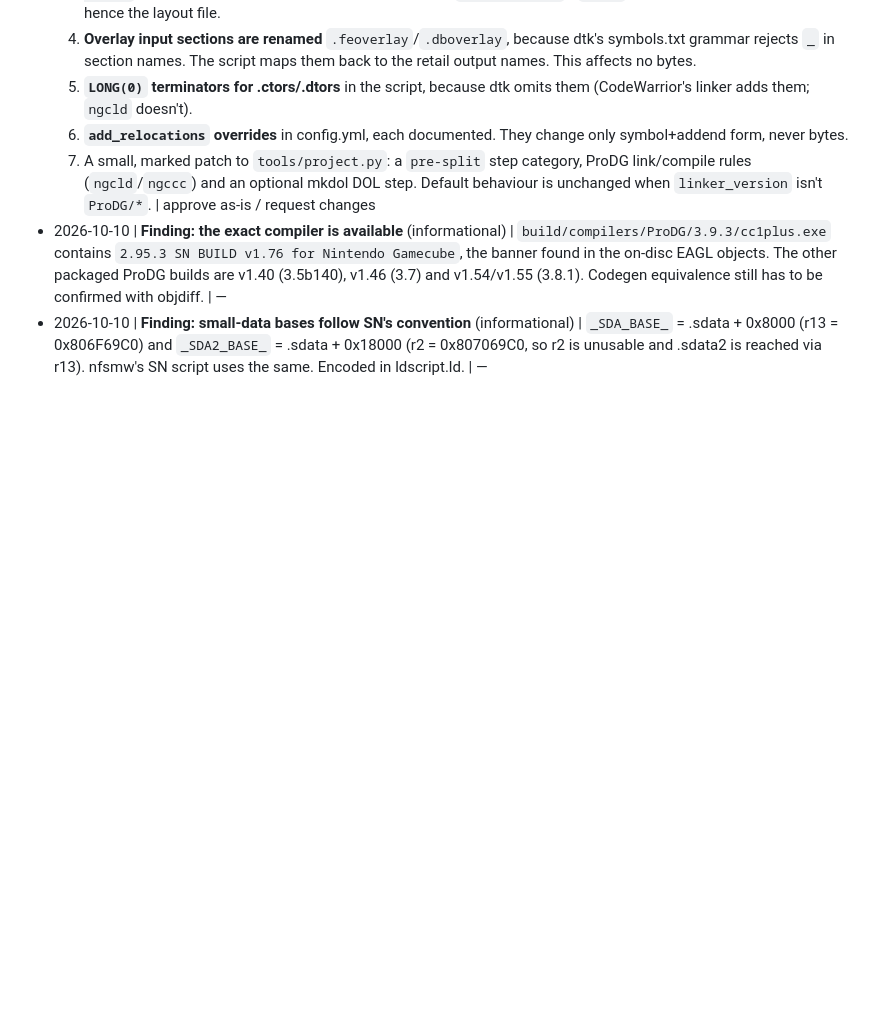
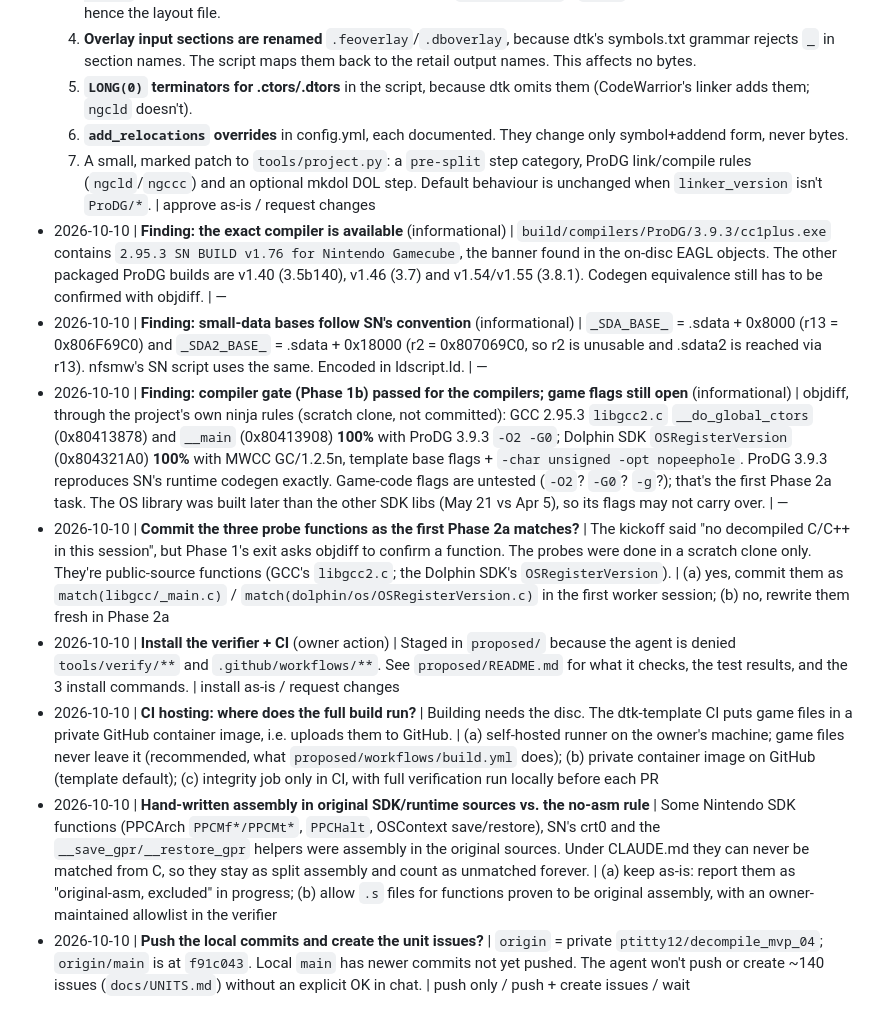
Before and after one commit to ptitty12/decompile_mvp_04, a Markdown page: docs/DECISIONS.md, the part around the change. Rendered like a GitHub page; blank space fills up the shorter version.

Commit message:
docs: Phase 1 findings and open questions for owner
Compiler gate result (probes 100% in objdiff), plus questions on: committing
the probes, installing the staged verifier/CI, CI hosting, original-asm SDK
functions vs the no-asm rule, and pushing/creating unit issues.

Co-Authored-By: Claude Opus 5.5 <noreply@anthropic.com>

```diff
--- a/docs/DECISIONS.md
+++ b/docs/DECISIONS.md
@@ -25,3 +25,9 @@ Agents may propose entries under "Open questions"; only the owner moves them to
   | approve as-is / request changes
 - 2026-10-10 | **Finding: the exact compiler is available** (informational) | `build/compilers/ProDG/3.9.3/cc1plus.exe` contains `2.95.3 SN BUILD v1.76 for Nintendo Gamecube`, the banner found in the on-disc EAGL objects. The other packaged ProDG builds are v1.40 (3.5b140), v1.46 (3.7) and v1.54/v1.55 (3.8.1). Codegen equivalence still has to be confirmed with objdiff. | —
 - 2026-10-10 | **Finding: small-data bases follow SN's convention** (informational) | `_SDA_BASE_` = .sdata + 0x8000 (r13 = 0x806F69C0) and `_SDA2_BASE_` = .sdata + 0x18000 (r2 = 0x807069C0, so r2 is unusable and .sdata2 is reached via r13). nfsmw's SN script uses the same. Encoded in ldscript.ld. | —
+- 2026-10-10 | **Finding: compiler gate (Phase 1b) passed for the compilers; game flags still open** (informational) | objdiff, through the project's own ninja rules (scratch clone, not committed): GCC 2.95.3 `libgcc2.c` `__do_global_ctors` (0x80413878) and `__main` (0x80413908) **100%** with ProDG 3.9.3 `-O2 -G0`; Dolphin SDK `OSRegisterVersion` (0x804321A0) **100%** with MWCC GC/1.2.5n, template base flags + `-char unsigned -opt nopeephole`. ProDG 3.9.3 reproduces SN's runtime codegen exactly. Game-code flags are untested (`-O2`? `-G0`? `-g`?); that's the first Phase 2a task. The OS library was built later than the other SDK libs (May 21 vs Apr 5), so its flags may not carry over. | —
+- 2026-10-10 | **Commit the three probe functions as the first Phase 2a matches?** | The kickoff said "no decompiled C/C++ in this session", but Phase 1's exit asks objdiff to confirm a function. The probes were done in a scratch clone only. They're public-source functions (GCC's `libgcc2.c`; the Dolphin SDK's `OSRegisterVersion`). | (a) yes, commit them as `match(libgcc/_main.c)` / `match(dolphin/os/OSRegisterVersion.c)` in the first worker session; (b) no, rewrite them fresh in Phase 2a
+- 2026-10-10 | **Install the verifier + CI** (owner action) | Staged in `proposed/` because the agent is denied `tools/verify/**` and `.github/workflows/**`. See `proposed/README.md` for what it checks, the test results, and the 3 install commands. | install as-is / request changes
+- 2026-10-10 | **CI hosting: where does the full build run?** | Building needs the disc. The dtk-template CI puts game files in a private GitHub container image, i.e. uploads them to GitHub. | (a) self-hosted runner on the owner's machine; game files never leave it (recommended, what `proposed/workflows/build.yml` does); (b) private container image on GitHub (template default); (c) integrity job only in CI, with full verification run locally before each PR
+- 2026-10-10 | **Hand-written assembly in original SDK/runtime sources vs. the no-asm rule** | Some Nintendo SDK functions (PPCArch `PPCMf*/PPCMt*`, `PPCHalt`, OSContext save/restore), SN's crt0 and the `__save_gpr/__restore_gpr` helpers were assembly in the original sources. Under CLAUDE.md they can never be matched from C, so they stay as split assembly and count as unmatched forever. | (a) keep as-is: report them as "original-asm, excluded" in progress; (b) allow `.s` files for functions proven to be original assembly, with an owner-maintained allowlist in the verifier
+- 2026-10-10 | **Push the local commits and create the unit issues?** | `origin` = private `ptitty12/decompile_mvp_04`; `origin/main` is at `f91c043`. Local `main` has newer commits not yet pushed. The agent won't push or create ~140 issues (`docs/UNITS.md`) without an explicit OK in chat. | push only / push + create issues / wait
```
